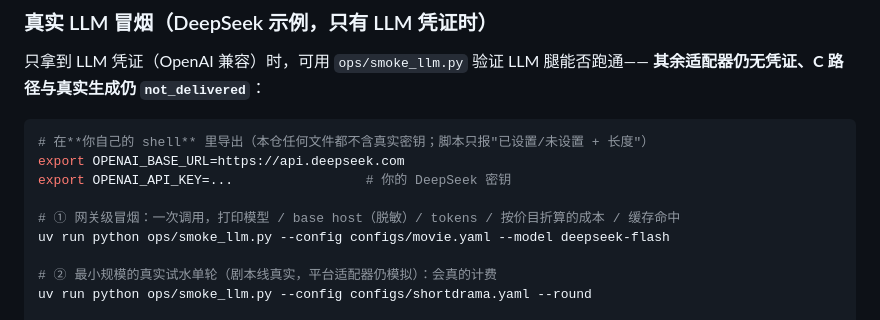
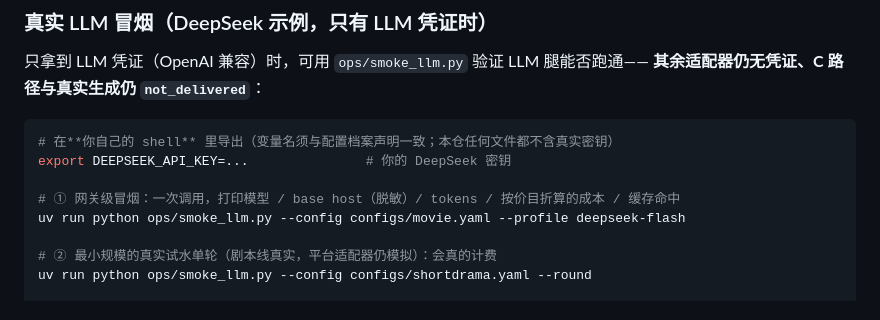
Before and after one commit to sq08201329/cineflow_RSI, a Markdown page: README.md, the part around the change. GitHub-like rendering.

Commit message:
docs: 凭证中立化后的文档同步——升级路径 §七 与 README 示例改用 DEEPSEEK_API_KEY（变量名以配置档案声明为准），端点表反映 HttpBackend 构造入参化

````diff
--- a/README.md
+++ b/README.md
@@ -740,12 +740,11 @@ llm:
 **其余适配器仍无凭证、C 路径与真实生成仍 `not_delivered`**：
 
 ```bash
-# 在**你自己的 shell** 里导出（本仓任何文件都不含真实密钥；脚本只报"已设置/未设置 + 长度"）
-export OPENAI_BASE_URL=https://api.deepseek.com
-export OPENAI_API_KEY=...                 # 你的 DeepSeek 密钥
+# 在**你自己的 shell** 里导出（变量名须与配置档案声明一致；本仓任何文件都不含真实密钥）
+export DEEPSEEK_API_KEY=...               # 你的 DeepSeek 密钥
 
 # ① 网关级冒烟：一次调用，打印模型 / base host（脱敏）/ tokens / 按价目折算的成本 / 缓存命中
-uv run python ops/smoke_llm.py --config configs/movie.yaml --model deepseek-flash
+uv run python ops/smoke_llm.py --config configs/movie.yaml --profile deepseek-flash
 
 # ② 最小规模的真实试水单轮（剧本线真实，平台适配器仍模拟）：会真的计费
 uv run python ops/smoke_llm.py --config configs/shortdrama.yaml --round
````
Also changed, not shown: docs/二期升级路径-真实生成与投放.md (+4 -3 lines).
